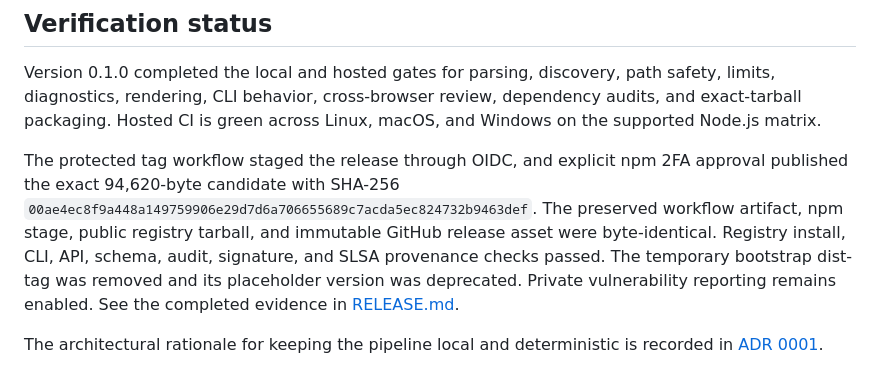
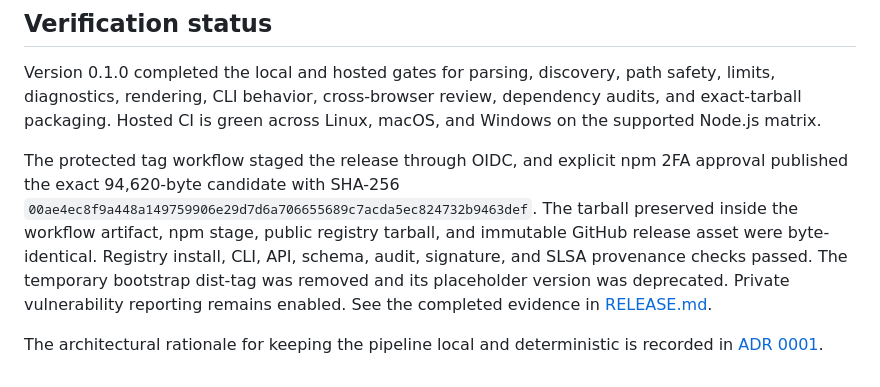
Before and after one commit to zackabrah/scopeglass, a Markdown page: docs/SECURITY.md, the part around the change. Rendered like a GitHub page.

```diff
--- a/docs/SECURITY.md
+++ b/docs/SECURITY.md
@@ -208,12 +208,12 @@ Linux, macOS, and Windows on the supported Node.js matrix.
 The protected tag workflow staged the release through OIDC, and explicit npm
 2FA approval published the exact 94,620-byte candidate with SHA-256
 `00ae4ec8f9a448a149759906e29d7d6a706655689c7acda5ec824732b9463def`.
-The preserved workflow artifact, npm stage, public registry tarball, and
-immutable GitHub release asset were byte-identical. Registry install, CLI, API,
-schema, audit, signature, and SLSA provenance checks passed. The temporary
-bootstrap dist-tag was removed and its placeholder version was deprecated.
-Private vulnerability reporting remains enabled. See the completed evidence in
-[RELEASE.md](RELEASE.md).
+The tarball preserved inside the workflow artifact, npm stage, public registry
+tarball, and immutable GitHub release asset were byte-identical. Registry
+install, CLI, API, schema, audit, signature, and SLSA provenance checks passed.
+The temporary bootstrap dist-tag was removed and its placeholder version was
+deprecated. Private vulnerability reporting remains enabled. See the completed
+evidence in [RELEASE.md](RELEASE.md).
 
 The architectural rationale for keeping the pipeline local and deterministic
 is recorded in
```
Also changed, not shown: docs/RELEASE.md (+1 -1 lines), tasks/todo.md (+3 -3 lines).
